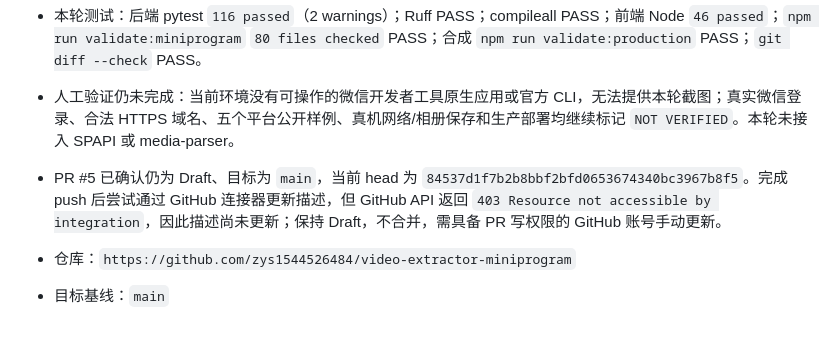
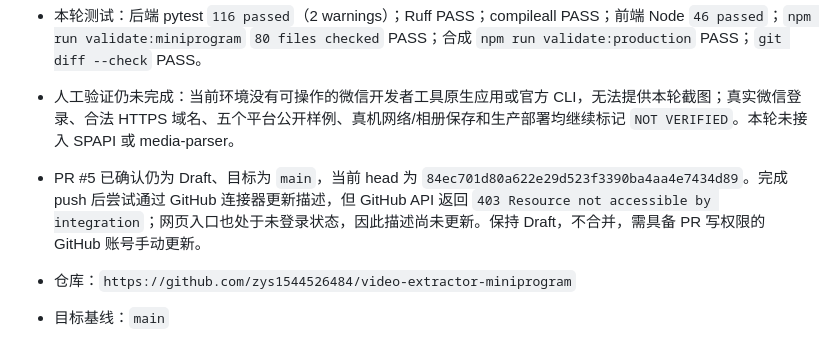
Before and after one commit to zys1544526484/video-extractor-miniprogram, a Markdown page: docs/HANDOFF.md, the part around the change. Rendered like a GitHub page.

Commit message:
docs: record final p1 head

```diff
--- a/docs/HANDOFF.md
+++ b/docs/HANDOFF.md
@@ -56,7 +56,7 @@
 - 新增远程媒体会话字段和迁移 `backend/alembic/versions/0004_remote_media_sessions.py`。对于已通过 SafeHttpClient 元数据探测、SSRF 检查、MIME/大小限制的 HTTPS MP4，解析阶段不读取完整媒体体；仅在预览/保存请求时使用短期媒体 Token 代理传输。非 HTTPS、非 MP4、降档或探测不完整的源继续走现有分块下载/ffprobe/处理回退路径。旧本地文件会话保持兼容，媒体清理规则未放宽。
 - 本轮测试：后端 pytest `116 passed`（2 warnings）；Ruff PASS；compileall PASS；前端 Node `46 passed`；`npm run validate:miniprogram` `80 files checked` PASS；合成 `npm run validate:production` PASS；`git diff --check` PASS。
 - 人工验证仍未完成：当前环境没有可操作的微信开发者工具原生应用或官方 CLI，无法提供本轮截图；真实微信登录、合法 HTTPS 域名、五个平台公开样例、真机网络/相册保存和生产部署均继续标记 `NOT VERIFIED`。本轮未接入 SPAPI 或 media-parser。
-- PR #5 已确认仍为 Draft、目标为 `main`，当前 head 为 `84537d1f7b2b8bbf2bfd0653674340bc3967b8f5`。完成 push 后尝试通过 GitHub 连接器更新描述，但 GitHub API 返回 `403 Resource not accessible by integration`，因此描述尚未更新；保持 Draft，不合并，需具备 PR 写权限的 GitHub 账号手动更新。
+- PR #5 已确认仍为 Draft、目标为 `main`，当前 head 为 `84ec701d80a622e29d523f3390ba4aa4e7434d89`。完成 push 后尝试通过 GitHub 连接器更新描述，但 GitHub API 返回 `403 Resource not accessible by integration`；网页入口也处于未登录状态，因此描述尚未更新。保持 Draft，不合并，需具备 PR 写权限的 GitHub 账号手动更新。
 
 - 仓库：`https://github.com/zys1544526484/video-extractor-miniprogram`
 - 目标基线：`main`
```
